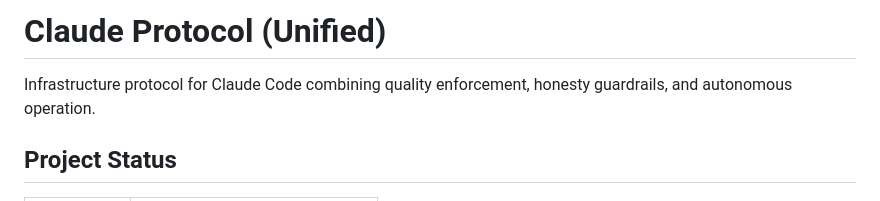
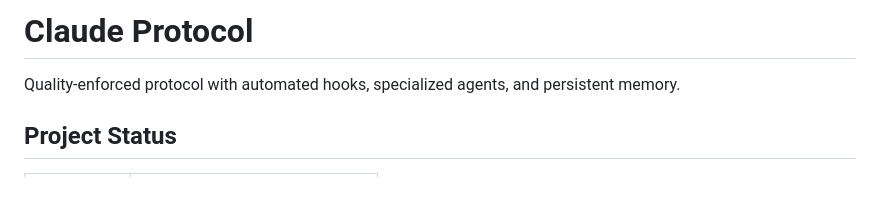
Before and after one commit to z3r0-c001/Claude_Protocol, a Markdown page: CLAUDE.md, the part around the change. GitHub-like rendering.

Commit message:
CLAUDE.md: Update project summary for clarity
- Changed from "Infrastructure protocol...combining quality enforcement, honesty guardrails, and autonomous operation"
- Now: "Quality-enforced protocol with automated hooks, specialized agents, and persistent memory"
- Removed "(Unified)" from title for consistency

🤖 Generated with [Claude Code](https://claude.com/claude-code)

Co-Authored-By: Claude Opus 4.5 <noreply@anthropic.com>

```diff
--- a/CLAUDE.md
+++ b/CLAUDE.md
@@ -1,6 +1,6 @@
-# Claude Protocol (Unified)
+# Claude Protocol
 
-Infrastructure protocol for Claude Code combining quality enforcement, honesty guardrails, and autonomous operation.
+Quality-enforced protocol with automated hooks, specialized agents, and persistent memory.
 
 ## Project Status
 
```
